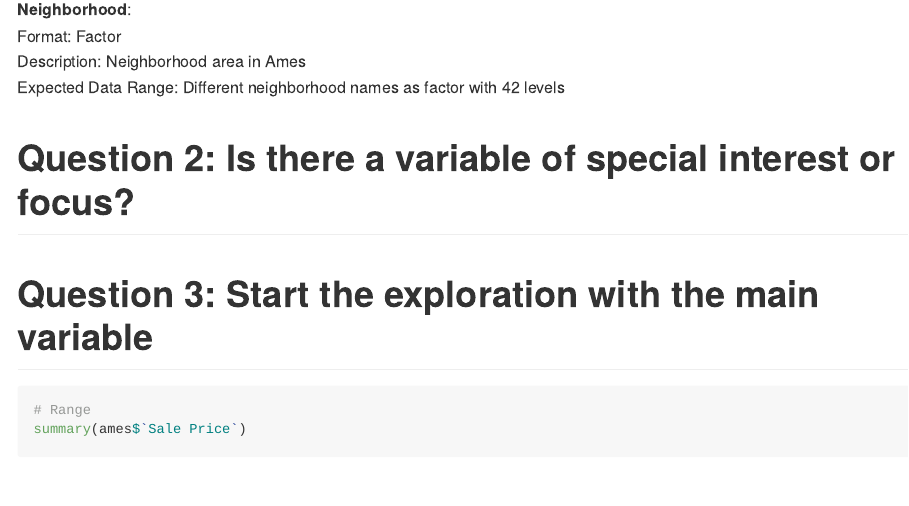
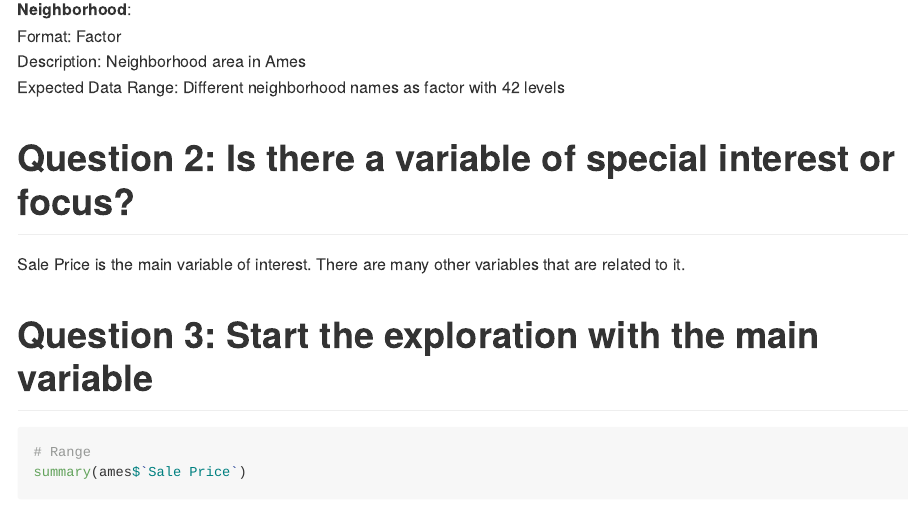
Before and after one commit to DS202-at-ISU/lab-2-lab2_team17, an R Markdown document (README.Rmd): the page in a window 1100 px wide, from 2760 px down. Rendered offline with R 4.5, knitr and Pandoc, with nearby package versions; some code elsewhere in the file could not run offline.

Commit message:
question 2 and md

```diff
--- a/README.Rmd
+++ b/README.Rmd
@@ -119,6 +119,8 @@ Expected Data Range: Different neighborhood names as factor with 42 levels\
 
 # Question 2: Is there a variable of special interest or focus?
 
+Sale Price is the main variable of interest. There are many other variables that are related to it.
+
 
 # Question 3: Start the exploration with the main variable
 
```
Also changed, not shown: README.md.
